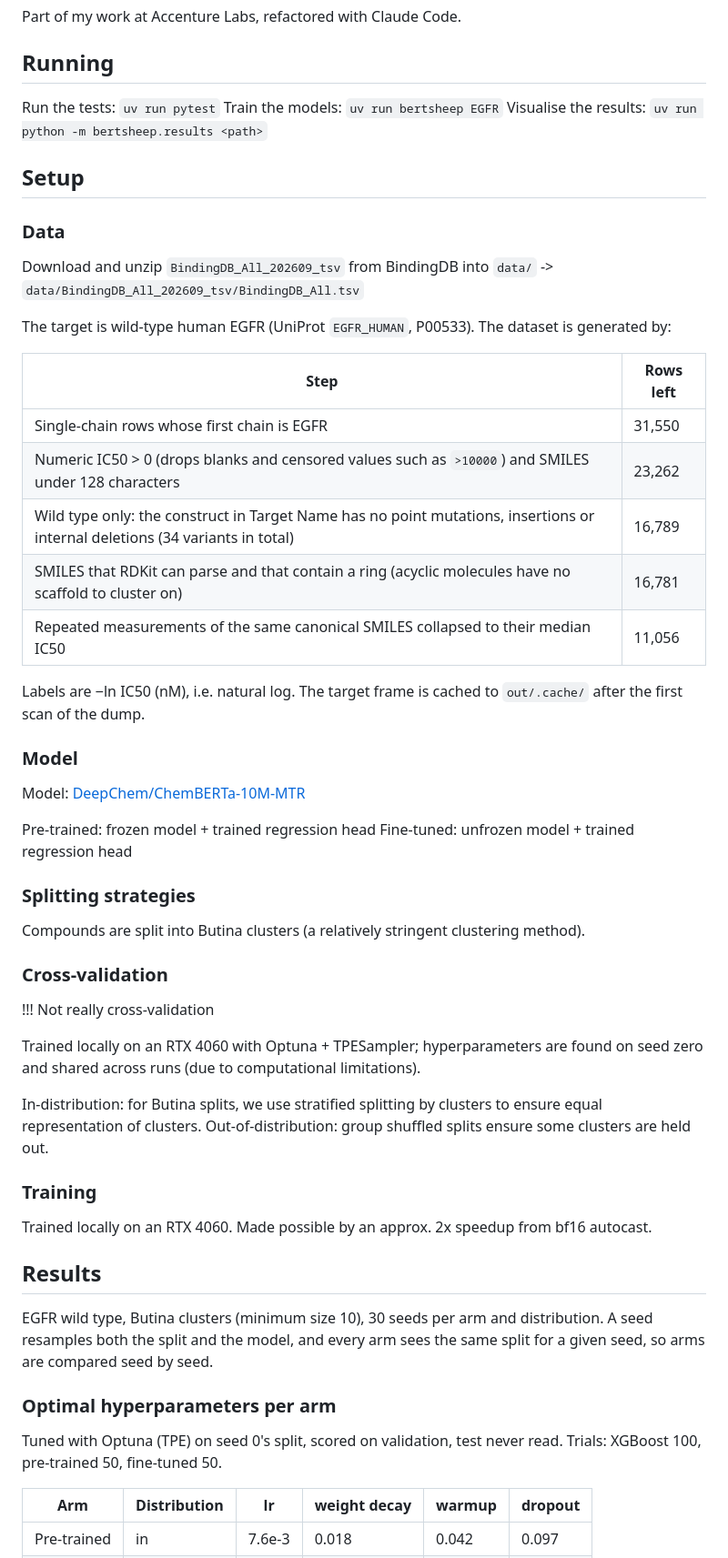
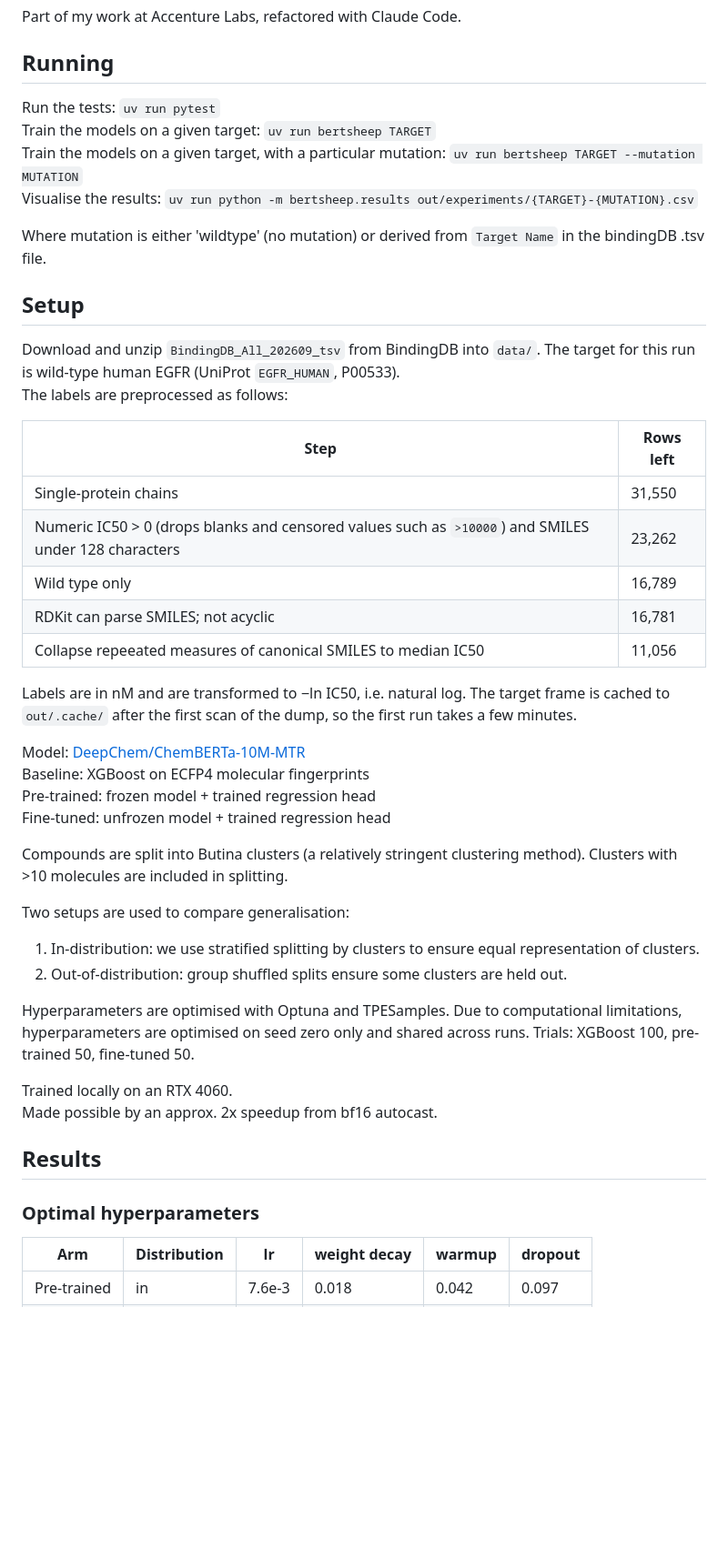
Before and after one commit to bk1n/bertsheep, a Markdown page: README.md, the part around one of its changes. Shown at 91% size. Drawn GitHub-style; blank space fills up the shorter version.

Commit message:
clarify README

```diff
--- a/README.md
+++ b/README.md
@@ -7,56 +7,51 @@ Fine-tunes the pre-trained language model ([ChemBERTa](https://arxiv.org/abs/201
 Part of my work at Accenture Labs, refactored with Claude Code.
 
 ## Running
-Run the tests: `uv run pytest`
-Train the models: `uv run bertsheep EGFR`
-Visualise the results: `uv run python -m bertsheep.results <path>`
+Run the tests: `uv run pytest`\
+Train the models on a given target: `uv run bertsheep TARGET`\
+Train the models on a given target, with a particular mutation: `uv run bertsheep TARGET --mutation MUTATION`\
+Visualise the results: `uv run python -m bertsheep.results out/experiments/{TARGET}-{MUTATION}.csv`
+
+Where mutation is either 'wildtype' (no mutation) or derived from `Target Name` in the bindingDB .tsv file.
 
 ## Setup
-### Data
-Download and unzip `BindingDB_All_202609_tsv` from BindingDB into `data/` -> `data/BindingDB_All_202609_tsv/BindingDB_All.tsv`
-
-The target is wild-type human EGFR (UniProt `EGFR_HUMAN`, P00533). The dataset is generated by:
+Download and unzip `BindingDB_All_202609_tsv` from BindingDB into `data/`.
+The target for this run is wild-type human EGFR (UniProt `EGFR_HUMAN`, P00533).\
+The labels are preprocessed as follows:
 
 | Step | Rows left |
 |---|---|
-| Single-chain rows whose first chain is EGFR | 31,550 |
+| Single-protein chains | 31,550 |
 | Numeric IC50 > 0 (drops blanks and censored values such as `>10000`) and SMILES under 128 characters | 23,262 |
-| Wild type only: the construct in Target Name has no point mutations, insertions or internal deletions (34 variants in total) | 16,789 |
-| SMILES that RDKit can parse and that contain a ring (acyclic molecules have no scaffold to cluster on) | 16,781 |
-| Repeated measurements of the same canonical SMILES collapsed to their median IC50 | 11,056 |
+| Wild type only | 16,789 |
+| RDKit can parse SMILES; not acyclic | 16,781 |
+| Collapse repeeated measures of canonical SMILES to median IC50 | 11,056 |
 
-Labels are −ln IC50 (nM), i.e. natural log. The target frame is cached to `out/.cache/` after the first scan of the dump.
+Labels are in nM and are transformed to −ln IC50, i.e. natural log.
+The target frame is cached to `out/.cache/` after the first scan of the dump, so the first run takes a few minutes.
 
-### Model
-Model: [DeepChem/ChemBERTa-10M-MTR](https://huggingface.co/DeepChem/ChemBERTa-10M-MTR)
-
-Pre-trained: frozen model + trained regression head
+Model: [DeepChem/ChemBERTa-10M-MTR](https://huggingface.co/DeepChem/ChemBERTa-10M-MTR)\
+Baseline: XGBoost on ECFP4 molecular fingerprints\
+Pre-trained: frozen model + trained regression head\
 Fine-tuned: unfrozen model + trained regression head
 
-### Splitting strategies
+Compounds are split into Butina clusters (a relatively stringent clustering method). Clusters with >10 molecules are included in splitting.
 
-Compounds are split into Butina clusters (a relatively stringent clustering method).
+Two setups are used to compare generalisation:
+1. In-distribution: we use stratified splitting by clusters to ensure equal representation of clusters.
+2. Out-of-distribution: group shuffled splits ensure some clusters are held out.
 
-### Cross-validation
+Hyperparameters are optimised with Optuna and TPESamples.
+Due to computational limitations, hyperparameters are optimised on seed zero only and shared across runs.
+Trials: XGBoost 100, pre-trained 50, fine-tuned 50.
 
-!!! Not really cross-validation
-
-Trained locally on an RTX 4060 with Optuna + TPESampler; hyperparameters are found on seed zero and shared across runs (due to computational limitations).
-
-In-distribution: for Butina splits, we use stratified splitting by clusters to ensure equal representation of clusters.
-Out-of-distribution: group shuffled splits ensure some clusters are held out.
-
-### Training
-
-Trained locally on an RTX 4060. Made possible by an approx. 2x speedup from bf16 autocast.
+Trained locally on an RTX 4060.\
+Made possible by an approx. 2x speedup from bf16 autocast.
 
 ## Results
 
-EGFR wild type, Butina clusters (minimum size 10), 30 seeds per arm and distribution. A seed resamples both the split and the model, and every arm sees the same split for a given seed, so arms are compared seed by seed.
+### Optimal hyperparameters
 
-### Optimal hyperparameters per arm
-
-Tuned with Optuna (TPE) on seed 0's split, scored on validation, test never read. Trials: XGBoost 100, pre-trained 50, fine-tuned 50.
 
 | Arm | Distribution | lr | weight decay | warmup | dropout |
 |---|---|---|---|---|---|
```
Also changed, not shown: other parts of README.md (+0 -9 lines).
